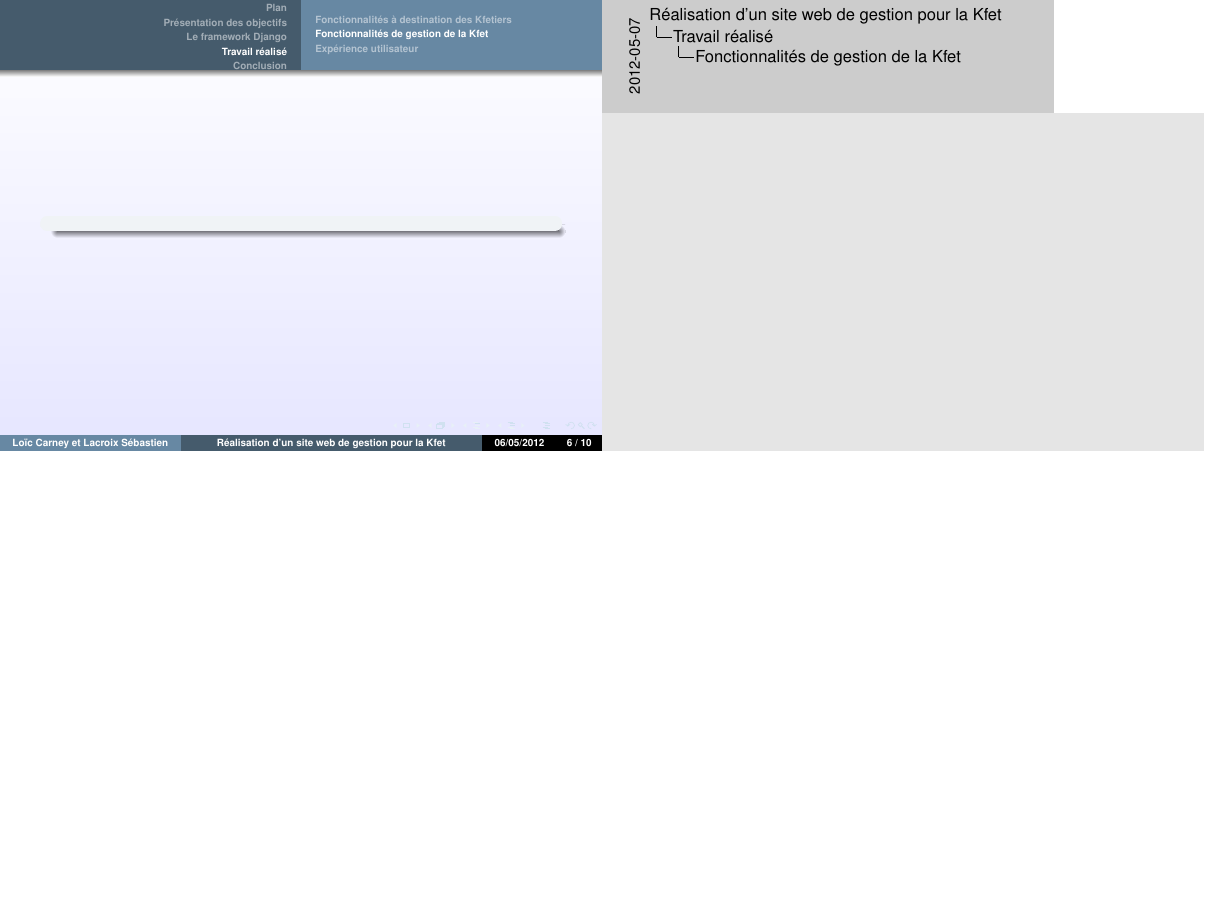
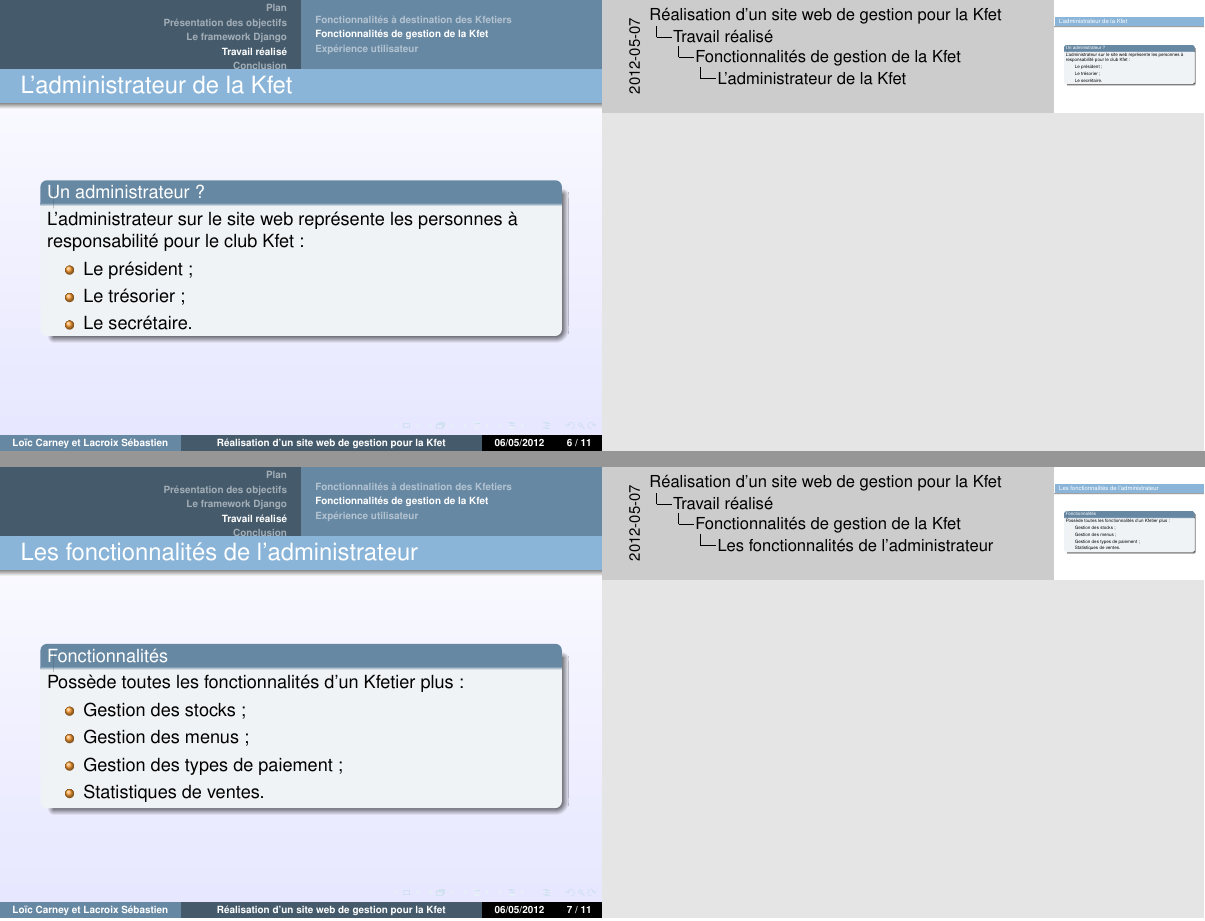
Before and after one commit to LoicC04/Kfet---e-Commerce, LaTeX slides (modele-latex-export/presentation/presentation.tex): page 7 of 11 before the commit and pages 7 and 8 of 12 after it, the two joined at a grey line, the shorter picture padded with empty space. Compiled offline with pdfLaTeX.

Commit message:
Diapo Loïc

```diff
--- a/modele-latex-export/presentation/presentation.tex
+++ b/modele-latex-export/presentation/presentation.tex
@@ -83,3 +88,4 @@
                     \begin{block}{Fonctionnalités}
+                     Possède les fonctionnalités d'un utilisateur (étudiant) plus :
 		      \begin{itemize}
 		       \item Ventes de produits ;
@@ -86,5 +93,4 @@
 		       \item Gestion des dettes ;
-		       \item
 		      \end{itemize}
                     \end{block}
                     \beamerannot{}
@@ -94,11 +100,32 @@
             \subsection<presentation>{Fonctionnalités de gestion de la Kfet}%{{{
             %Loic
                 \begin{frame}
-                    \begin{block}{}
-
+		  \frametitle{L'administrateur de la Kfet}
+                    \begin{block}{Un administrateur ?}
+		      L'administrateur sur le site web représente les personnes à responsabilité pour le club Kfet :
+		      \begin{itemize}
+		       \item Le président ;
+		       \item Le trésorier ;
+		       \item Le secrétaire.
+		      \end{itemize}
                     \end{block}
                     \beamerannot{}
-                \end{frame}%}}}
+                \end{frame}
+
+                \begin{frame}
+                 \frametitle{Les fonctionnalités de l'administrateur}
+                 \begin{block}{Fonctionnalités}
+                  Possède toutes les fonctionnalités d'un Kfetier plus :
+                  \begin{itemize}
+                   \item Gestion des stocks ;
+		   \item Gestion des menus ;
+		   \item Gestion des types de paiement ;
+		   \item Statistiques de ventes.
+                  \end{itemize}
+                 \end{block}
+                \end{frame}
+
+                %}}}
 
             \subsection<presentation>{Expérience utilisateur}%{{{
             %Seb
```
Also changed, not shown: modele-latex-export/presentation/presentation.tex (6 more changed lines).
